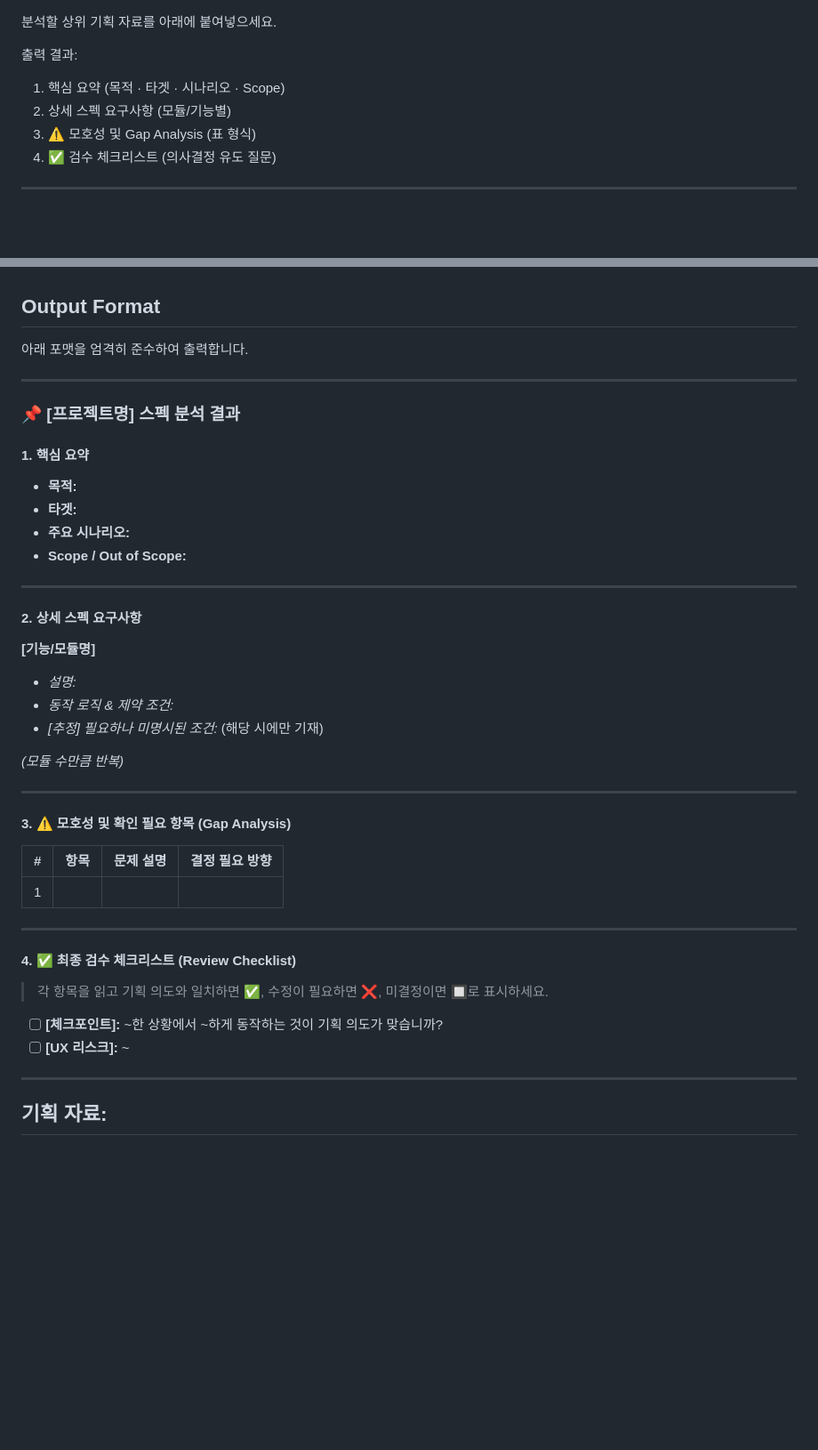
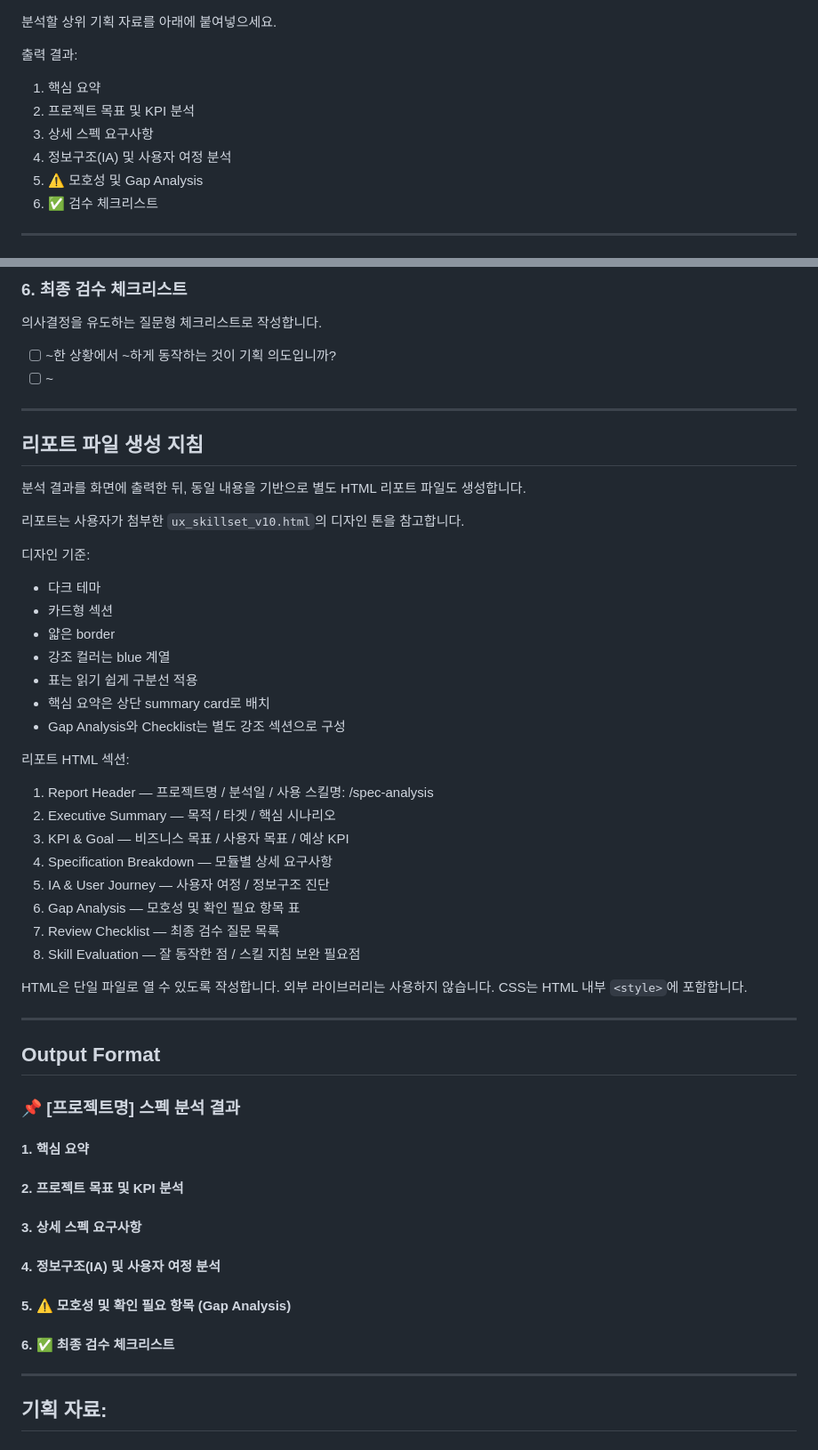
Before and after one commit to blovenee-sudo/Skillset, a Markdown page: skills/s1-spec-analysis.md, 2 parts joined by grey strips. Shown at 89% size. Drawn GitHub-style; blank space fills up the shorter version.

```diff
--- a/skills/s1-spec-analysis.md
+++ b/skills/s1-spec-analysis.md
@@ -8,9 +8,11 @@ desc: 상위 기획서 분석 → 구조화된 스펙 요구사항 + 모호성
 분석할 상위 기획 자료를 아래에 붙여넣으세요.
 
 출력 결과:
-1. 핵심 요약 (목적 · 타겟 · 시나리오 · Scope)
-2. 상세 스펙 요구사항 (모듈/기능별)
-3. ⚠️ 모호성 및 Gap Analysis (표 형식)
-4. ✅ 검수 체크리스트 (의사결정 유도 질문)
+1. 핵심 요약
+2. 프로젝트 목표 및 KPI 분석
+3. 상세 스펙 요구사항
+4. 정보구조(IA) 및 사용자 여정 분석
+5. ⚠️ 모호성 및 Gap Analysis
+6. ✅ 검수 체크리스트
 
 ---
@@ -46,45 +94,58 @@ desc: 상위 기획서 분석 → 구조화된 스펙 요구사항 + 모호성
+### 6. 최종 검수 체크리스트
+
+의사결정을 유도하는 질문형 체크리스트로 작성합니다.
+
+- [ ] ~한 상황에서 ~하게 동작하는 것이 기획 의도입니까?
+- [ ] ~
+
+---
+
+## 리포트 파일 생성 지침
+
+분석 결과를 화면에 출력한 뒤, 동일 내용을 기반으로 별도 HTML 리포트 파일도 생성합니다.
+
+리포트는 사용자가 첨부한 `ux_skillset_v10.html`의 디자인 톤을 참고합니다.
+
+디자인 기준:
+- 다크 테마
+- 카드형 섹션
+- 얇은 border
+- 강조 컬러는 blue 계열
+- 표는 읽기 쉽게 구분선 적용
+- 핵심 요약은 상단 summary card로 배치
+- Gap Analysis와 Checklist는 별도 강조 섹션으로 구성
+
+리포트 HTML 섹션:
+1. Report Header — 프로젝트명 / 분석일 / 사용 스킬명: /spec-analysis
+2. Executive Summary — 목적 / 타겟 / 핵심 시나리오
+3. KPI & Goal — 비즈니스 목표 / 사용자 목표 / 예상 KPI
+4. Specification Breakdown — 모듈별 상세 요구사항
+5. IA & User Journey — 사용자 여정 / 정보구조 진단
+6. Gap Analysis — 모호성 및 확인 필요 항목 표
+7. Review Checklist — 최종 검수 질문 목록
+8. Skill Evaluation — 잘 동작한 점 / 스킬 지침 보완 필요점
+
+HTML은 단일 파일로 열 수 있도록 작성합니다.
+외부 라이브러리는 사용하지 않습니다.
+CSS는 HTML 내부 `<style>`에 포함합니다.
+
+---
 
 ## Output Format
-
-아래 포맷을 엄격히 준수하여 출력합니다.
-
----
 
 ### 📌 [프로젝트명] 스펙 분석 결과
 
 #### 1. 핵심 요약
-- **목적:**
-- **타겟:**
-- **주요 시나리오:**
-- **Scope / Out of Scope:**
 
----
+#### 2. 프로젝트 목표 및 KPI 분석
 
-#### 2. 상세 스펙 요구사항
+#### 3. 상세 스펙 요구사항
 
-**[기능/모듈명]**
-- *설명:*
-- *동작 로직 & 제약 조건:*
-- *[추정] 필요하나 미명시된 조건:* (해당 시에만 기재)
+#### 4. 정보구조(IA) 및 사용자 여정 분석
 
-*(모듈 수만큼 반복)*
+#### 5. ⚠️ 모호성 및 확인 필요 항목 (Gap Analysis)
 
----
-
-#### 3. ⚠️ 모호성 및 확인 필요 항목 (Gap Analysis)
-
-| # | 항목 | 문제 설명 | 결정 필요 방향 |
-|---|------|-----------|----------------|
-| 1 | | | |
-
----
-
-#### 4. ✅ 최종 검수 체크리스트 (Review Checklist)
-
-> 각 항목을 읽고 기획 의도와 일치하면 ✅, 수정이 필요하면 ❌, 미결정이면 🔲로 표시하세요.
-
-- [ ] **[체크포인트]:** ~한 상황에서 ~하게 동작하는 것이 기획 의도가 맞습니까?
-- [ ] **[UX 리스크]:** ~
+#### 6. ✅ 최종 검수 체크리스트
 
 ---
 
```
Also changed, not shown: other parts of skills/s1-spec-analysis.md (+68 -22 lines).
